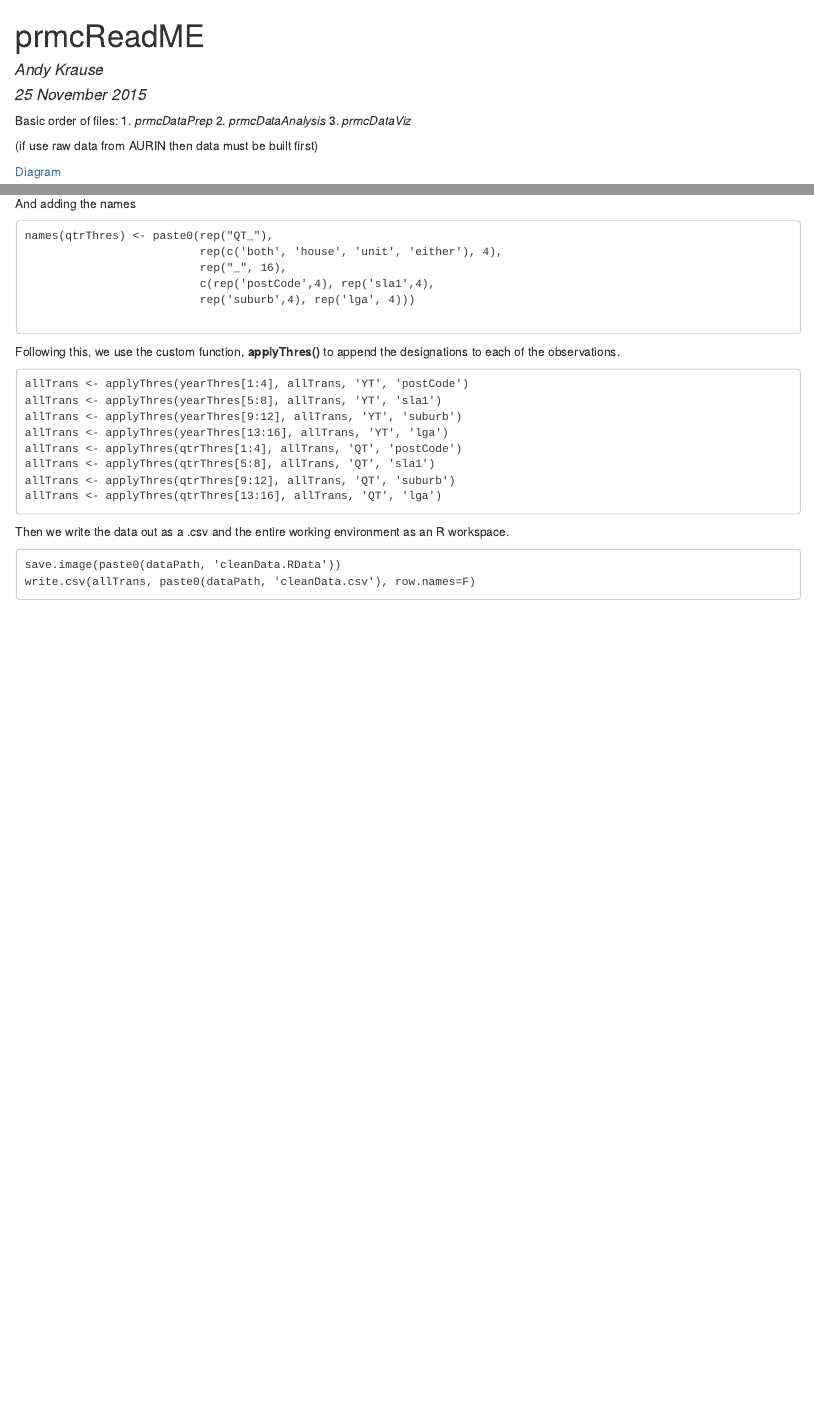
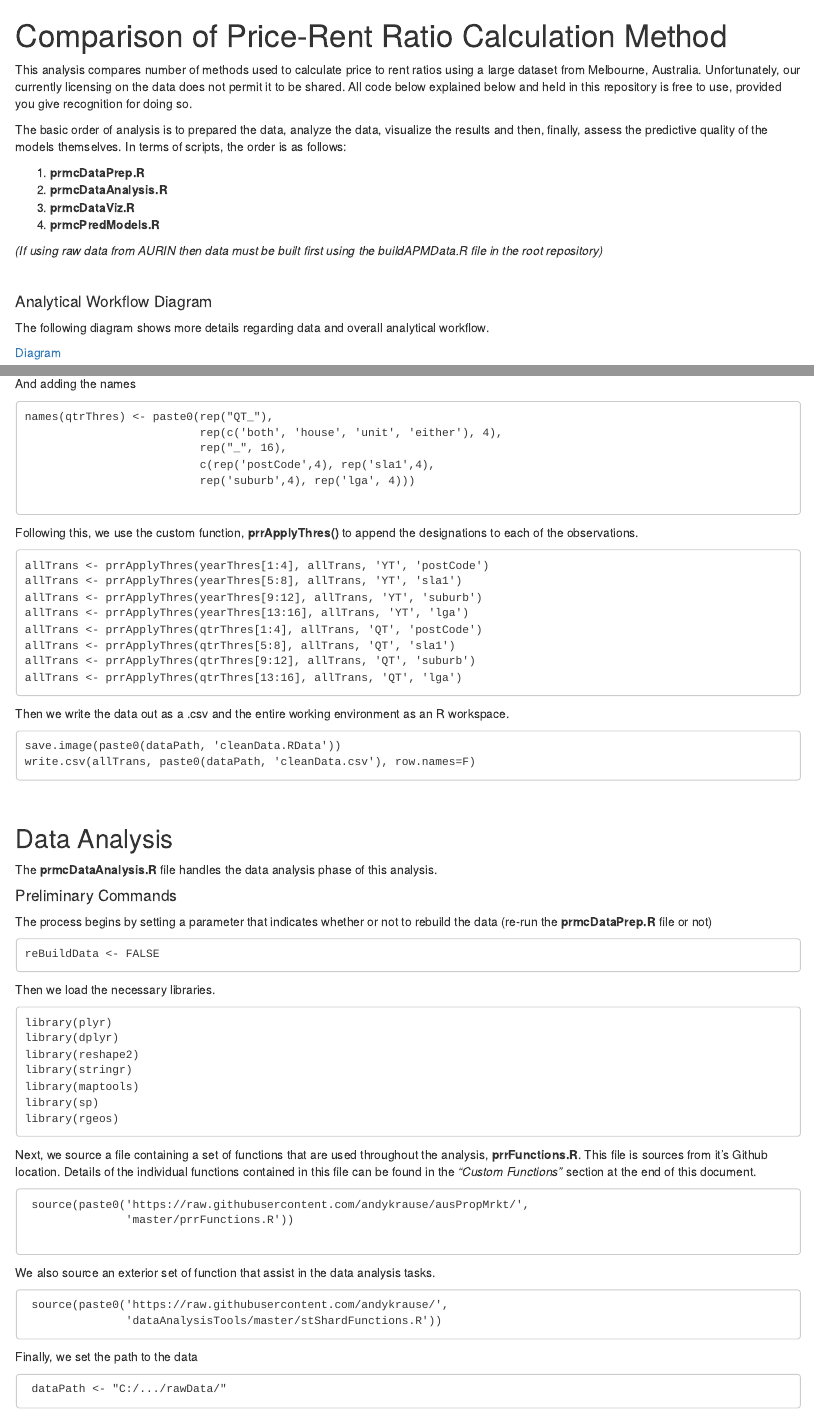
Before and after one commit to andykrause/ausPropMrkt, an R Markdown document (prmc/prmcReadME.Rmd): the page in a window 1100 px wide, from its top, and a second part further down, joined at a grey line. The pictures show the output file prmc/prmcReadME.html that the author committed with the source, opened offline.

Commit message:
updates to REadme

```diff
--- a/prmc/prmcReadME.Rmd
+++ b/prmc/prmcReadME.Rmd
@@ -1,16 +1,22 @@
----
-title: "prmcReadME"
-author: "Andy Krause"
-date: "25 November 2015"
-output: html_document
----
+# Comparison of Price-Rent Ratio Calculation Method
 
-Basic order of files:
-1. *prmcDataPrep*
-2. *prmcDataAnalysis*
-3. *prmcDataViz*
+This analysis compares number of methods used to calculate price to rent ratios using a large dataset from Melbourne, Australia.  Unfortunately, our currently licensing on the data does not permit it to be shared.  All code below explained below and held in this repository is free to use, provided you give recognition for doing so.
 
-(if use raw data from AURIN then data must be built first)
+The basic order of analysis is to prepared the data, analyze the data, visualize the results and then, finally, assess the predictive quality of the models themselves.  In terms of scripts, the order is as follows:
+
+  1. **prmcDataPrep.R**
+  2. **prmcDataAnalysis.R**
+  3. **prmcDataViz.R**
+  4. **prmcPredModels.R**
+
+*(If using raw data from AURIN then data must be built first using the buildAPMData.R file in the root repository)*
+
+\
+&nbsp;
+
+#### Analytical Workflow Diagram
+
+The following diagram shows more details regarding data and overall analytical workflow.
 
 [Diagram](prmcWorkflow.png)
 
@@ -349,3 +357,44 @@ Then we write the data out as a .csv and the entire working environment as an R
 
     save.image(paste0(dataPath, 'cleanData.RData'))
     write.csv(allTrans, paste0(dataPath, 'cleanData.csv'), row.names=F)
+
+
+\
+&nbsp;
+
+
+
+## Data Analysis
+
+The **prmcDataAnalysis.R** file handles the data analysis phase of this analysis.
+
+#### Preliminary Commands
+
+The process begins by setting a parameter that indicates whether or not to rebuild the data (re-run the **prmcDataPrep.R** file or not)
+
+    reBuildData <- FALSE
+
+Then we load the necessary libraries.
+
+    library(plyr)
+    library(dplyr)
+    library(reshape2)
+    library(stringr)
+    library(maptools)
+    library(sp)
+    library(rgeos)
+
+Next, we source a file containing a set of functions that are used throughout the analysis, **prrFunctions.R**.  This file is sources from it's Github location.  Details of the individual functions contained in this file can be found in the *"Custom Functions"* section at the end of this document.
+
+     source(paste0('https://raw.githubusercontent.com/andykrause/ausPropMrkt/',
+                   'master/prrFunctions.R'))
+
+We also source an exterior set of function that assist in the data analysis tasks.
+
+     source(paste0('https://raw.githubusercontent.com/andykrause/',
+                   'dataAnalysisTools/master/stShardFunctions.R'))
+
+
+Finally, we set the path to the data
+
+     dataPath <- "C:/.../rawData/"
```
Also changed, not shown: prmc/prmcDataPrep.R (+0 -1 lines), prmc/prmcReadME.html, prmc/prmcReadME.Rmd (12 more changed lines).
